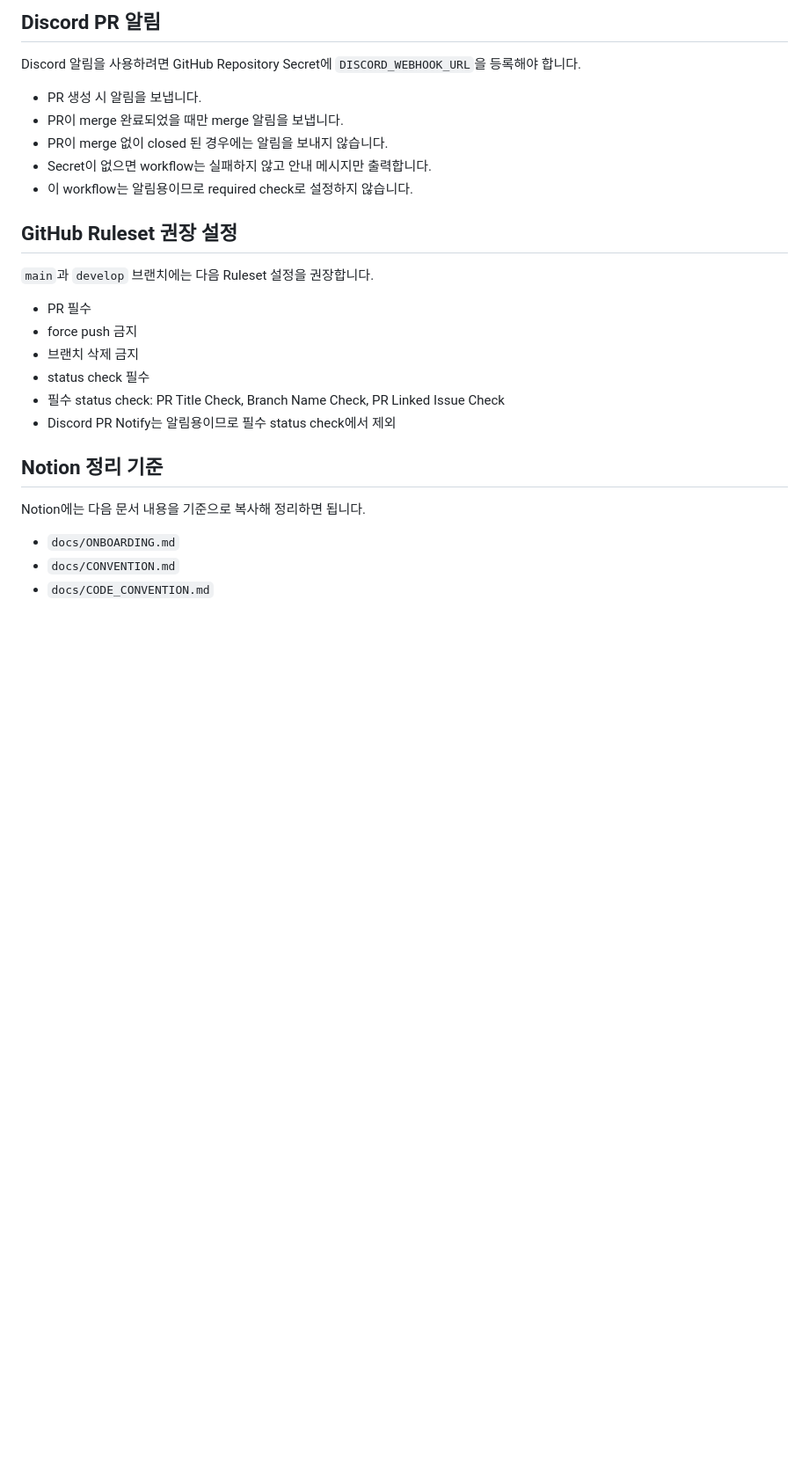
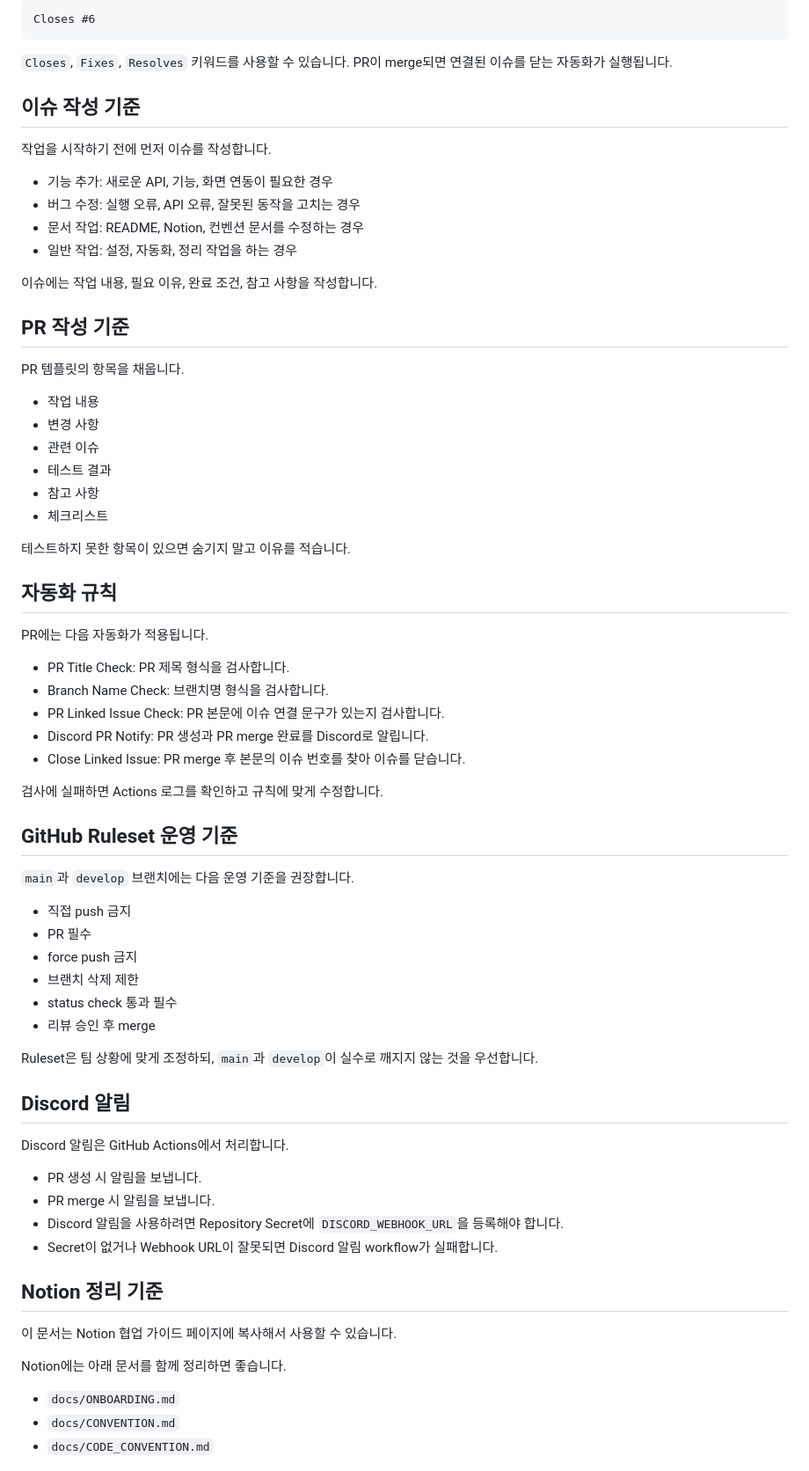
Before and after one commit to bistel-mini-2/bistel-mini-2-backend, a Markdown page: docs/CONVENTION.md, the part around one of its changes. Shown at 88% size. GitHub-like rendering; blank space fills up the shorter version.

````diff
--- a/docs/CONVENTION.md
+++ b/docs/CONVENTION.md
@@ -96,28 +92,73 @@ GitHub Actions에서는 `Closes #숫자`, `Fixes #숫자`, `Resolves #숫자`
 
-## Discord PR 알림
+```text
+Closes #6
+```
 
-Discord 알림을 사용하려면 GitHub Repository Secret에 `DISCORD_WEBHOOK_URL`을 등록해야 합니다.
+`Closes`, `Fixes`, `Resolves` 키워드를 사용할 수 있습니다. PR이 merge되면 연결된 이슈를 닫는 자동화가 실행됩니다.
+
+## 이슈 작성 기준
+
+작업을 시작하기 전에 먼저 이슈를 작성합니다.
+
+- 기능 추가: 새로운 API, 기능, 화면 연동이 필요한 경우
+- 버그 수정: 실행 오류, API 오류, 잘못된 동작을 고치는 경우
+- 문서 작업: README, Notion, 컨벤션 문서를 수정하는 경우
+- 일반 작업: 설정, 자동화, 정리 작업을 하는 경우
+
+이슈에는 작업 내용, 필요 이유, 완료 조건, 참고 사항을 작성합니다.
+
+## PR 작성 기준
+
+PR 템플릿의 항목을 채웁니다.
+
+- 작업 내용
+- 변경 사항
+- 관련 이슈
+- 테스트 결과
+- 참고 사항
+- 체크리스트
+
+테스트하지 못한 항목이 있으면 숨기지 말고 이유를 적습니다.
+
+## 자동화 규칙
+
+PR에는 다음 자동화가 적용됩니다.
+
+- PR Title Check: PR 제목 형식을 검사합니다.
+- Branch Name Check: 브랜치명 형식을 검사합니다.
+- PR Linked Issue Check: PR 본문에 이슈 연결 문구가 있는지 검사합니다.
+- Discord PR Notify: PR 생성과 PR merge 완료를 Discord로 알립니다.
+- Close Linked Issue: PR merge 후 본문의 이슈 번호를 찾아 이슈를 닫습니다.
+
+검사에 실패하면 Actions 로그를 확인하고 규칙에 맞게 수정합니다.
+
+## GitHub Ruleset 운영 기준
+
+`main`과 `develop` 브랜치에는 다음 운영 기준을 권장합니다.
+
+- 직접 push 금지
+- PR 필수
+- force push 금지
+- 브랜치 삭제 제한
+- status check 통과 필수
+- 리뷰 승인 후 merge
+
+Ruleset은 팀 상황에 맞게 조정하되, `main`과 `develop`이 실수로 깨지지 않는 것을 우선합니다.
+
+## Discord 알림
+
+Discord 알림은 GitHub Actions에서 처리합니다.
 
 - PR 생성 시 알림을 보냅니다.
-- PR이 merge 완료되었을 때만 merge 알림을 보냅니다.
-- PR이 merge 없이 closed 된 경우에는 알림을 보내지 않습니다.
-- Secret이 없으면 workflow는 실패하지 않고 안내 메시지만 출력합니다.
-- 이 workflow는 알림용이므로 required check로 설정하지 않습니다.
-
-## GitHub Ruleset 권장 설정
-
-`main`과 `develop` 브랜치에는 다음 Ruleset 설정을 권장합니다.
-
-- PR 필수
-- force push 금지
-- 브랜치 삭제 금지
-- status check 필수
-- 필수 status check: PR Title Check, Branch Name Check, PR Linked Issue Check
-- Discord PR Notify는 알림용이므로 필수 status check에서 제외
+- PR merge 시 알림을 보냅니다.
+- Discord 알림을 사용하려면 Repository Secret에 `DISCORD_WEBHOOK_URL`을 등록해야 합니다.
+- Secret이 없거나 Webhook URL이 잘못되면 Discord 알림 workflow가 실패합니다.
 
 ## Notion 정리 기준
 
-Notion에는 다음 문서 내용을 기준으로 복사해 정리하면 됩니다.
+이 문서는 Notion 협업 가이드 페이지에 복사해서 사용할 수 있습니다.
+
+Notion에는 아래 문서를 함께 정리하면 좋습니다.
 
 - `docs/ONBOARDING.md`
 - `docs/CONVENTION.md`
````
Also changed, not shown: other parts of docs/CONVENTION.md (+32 -36 lines), docs/CODE_CONVENTION.md (+125 -39 lines), docs/ONBOARDING.md (+140 -113 lines).
